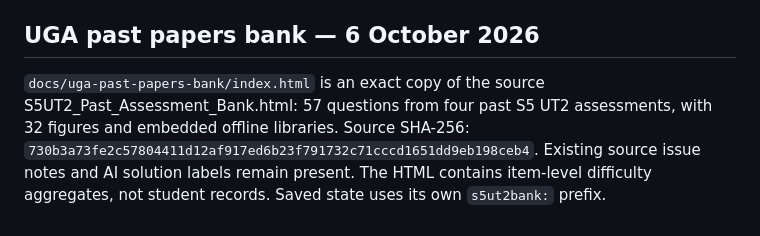
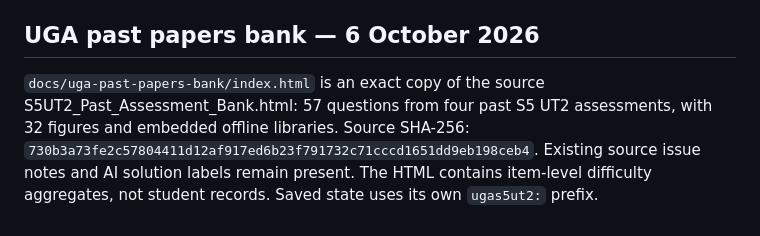
Before and after one commit to alanfong-education/alanfong-education.github.io, a Markdown page: README.md, the part around the change. Drawn GitHub-style.

Commit message:
Correct UGA storage namespace documentation

```diff
--- a/README.md
+++ b/README.md
@@ -39,4 +39,4 @@ From this directory, run `python3 -m http.server 8947 --bind 127.0.0.1 --directo
 
 ## UGA past papers bank — 6 October 2026
 
-`docs/uga-past-papers-bank/index.html` is an exact copy of the source S5UT2_Past_Assessment_Bank.html: 57 questions from four past S5 UT2 assessments, with 32 figures and embedded offline libraries. Source SHA-256: `730b3a73fe2c57804411d12af917ed6b23f791732c71cccd1651dd9eb198ceb4`. Existing source issue notes and AI solution labels remain present. The HTML contains item-level difficulty aggregates, not student records. Saved state uses its own `s5ut2bank:` prefix.
+`docs/uga-past-papers-bank/index.html` is an exact copy of the source S5UT2_Past_Assessment_Bank.html: 57 questions from four past S5 UT2 assessments, with 32 figures and embedded offline libraries. Source SHA-256: `730b3a73fe2c57804411d12af917ed6b23f791732c71cccd1651dd9eb198ceb4`. Existing source issue notes and AI solution labels remain present. The HTML contains item-level difficulty aggregates, not student records. Saved state uses its own `ugas5ut2:` prefix.
```
